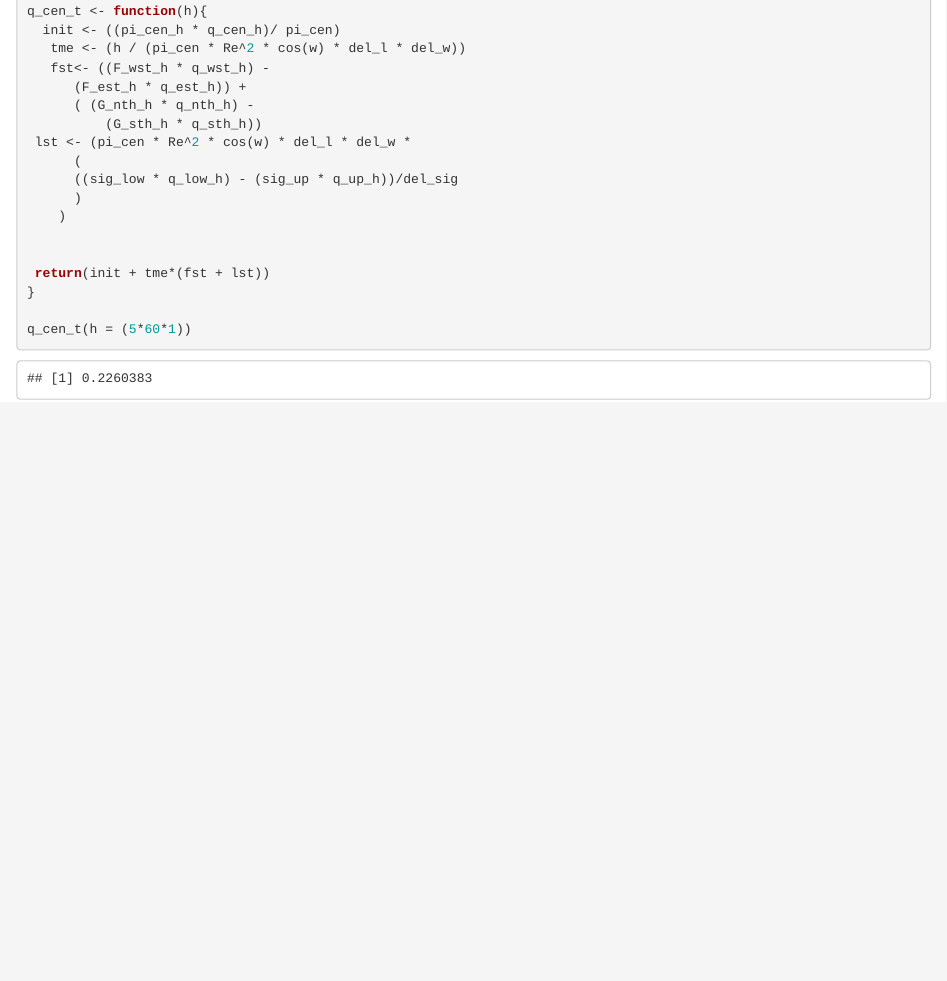
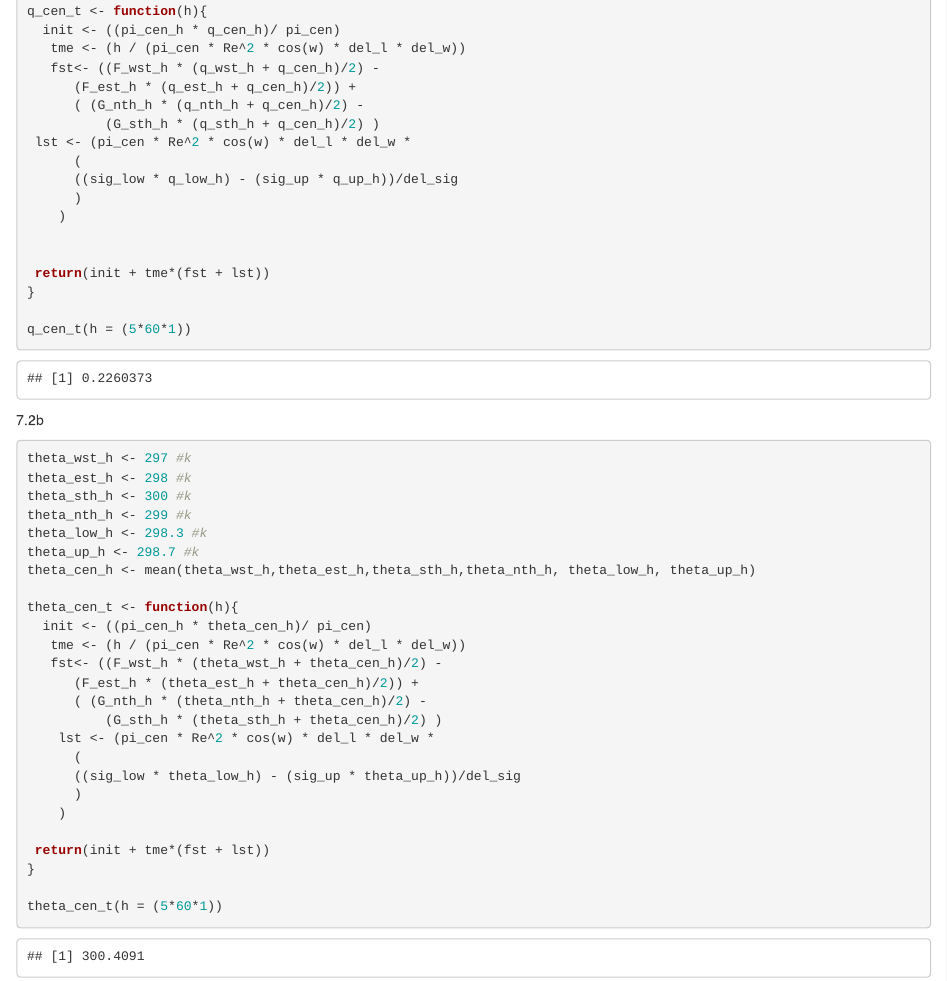
Before and after one commit to jpraef/Atmo, an R Markdown document (Atmo_HW_6.Rmd): the page in a window 1100 px wide, from 930 px down. Rendered offline with R 4.5, knitr and Pandoc, with nearby package versions.

Commit message:
Part b pretest

````diff
--- a/Atmo_HW_6.Rmd
+++ b/Atmo_HW_6.Rmd
@@ -54,10 +54,10 @@ G_sth_h <- pi_sth_h * v_sth_h * Re * cos(w) * del_l
 q_cen_t <- function(h){
   init <- ((pi_cen_h * q_cen_h)/ pi_cen)
    tme <- (h / (pi_cen * Re^2 * cos(w) * del_l * del_w))
-   fst<- ((F_wst_h * q_wst_h) -
-      (F_est_h * q_est_h)) +
-      ( (G_nth_h * q_nth_h) -
-          (G_sth_h * q_sth_h))
+   fst<- ((F_wst_h * (q_wst_h + q_cen_h)/2) -
+      (F_est_h * (q_est_h + q_cen_h)/2)) +
+      ( (G_nth_h * (q_nth_h + q_cen_h)/2) -
+          (G_sth_h * (q_sth_h + q_cen_h)/2) )
  lst <- (pi_cen * Re^2 * cos(w) * del_l * del_w *
       (
       ((sig_low * q_low_h) - (sig_up * q_up_h))/del_sig
@@ -71,3 +71,32 @@ q_cen_t <- function(h){
 q_cen_t(h = (5*60*1))
 
 ```
+7.2b
+```{r}
+theta_wst_h <- 297 #k
+theta_est_h <- 298 #k
+theta_sth_h <- 300 #k
+theta_nth_h <- 299 #k
+theta_low_h <- 298.3 #k
+theta_up_h <- 298.7 #k
+theta_cen_h <- mean(theta_wst_h,theta_est_h,theta_sth_h,theta_nth_h, theta_low_h, theta_up_h)
+
+theta_cen_t <- function(h){
+  init <- ((pi_cen_h * theta_cen_h)/ pi_cen)
+   tme <- (h / (pi_cen * Re^2 * cos(w) * del_l * del_w))
+   fst<- ((F_wst_h * (theta_wst_h + theta_cen_h)/2) -
+      (F_est_h * (theta_est_h + theta_cen_h)/2)) +
+      ( (G_nth_h * (theta_nth_h + theta_cen_h)/2) -
+          (G_sth_h * (theta_sth_h + theta_cen_h)/2) )
+    lst <- (pi_cen * Re^2 * cos(w) * del_l * del_w *
+      (
+      ((sig_low * theta_low_h) - (sig_up * theta_up_h))/del_sig
+      )
+    )
+
+ return(init + tme*(fst + lst))
+}
+
+theta_cen_t(h = (5*60*1))
+
+```
````
